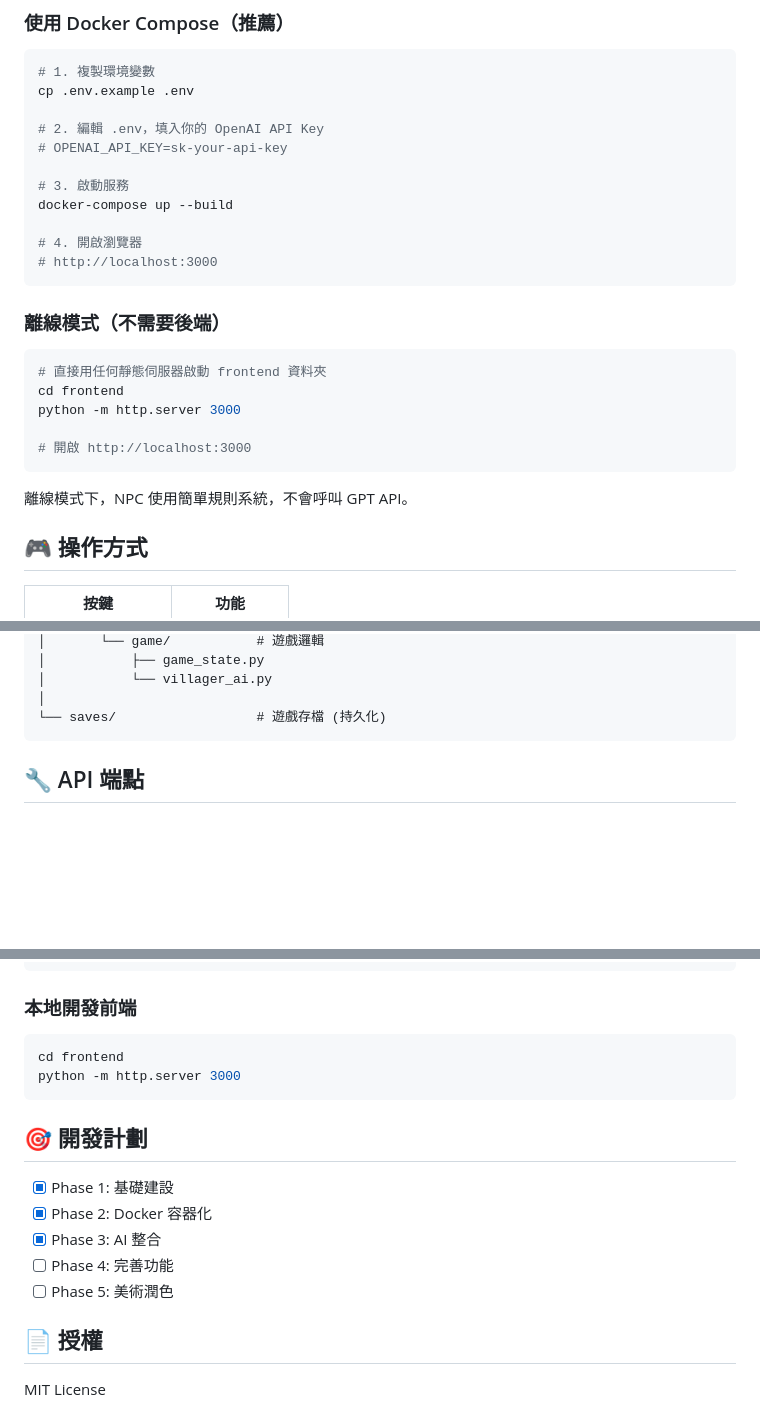
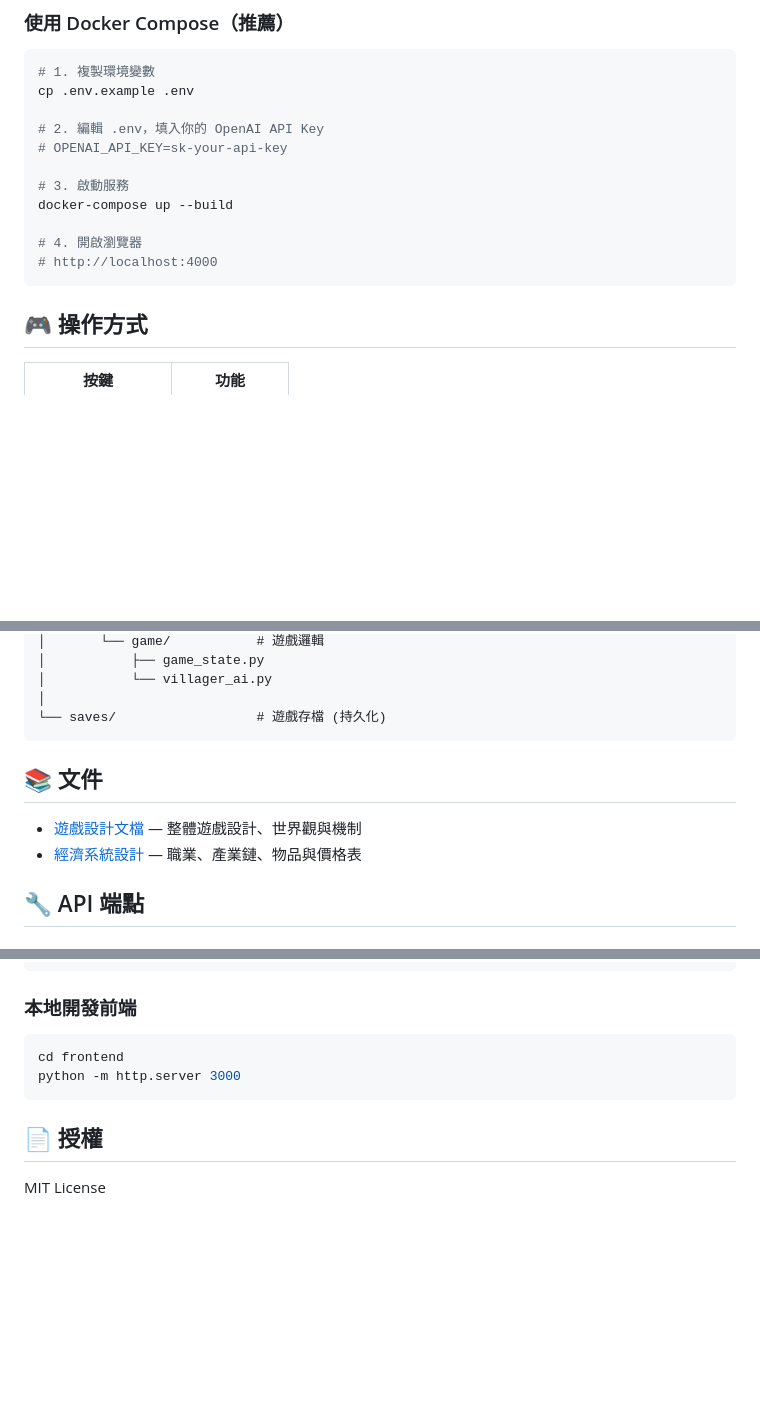
Before and after one commit to wwwang176/ai-village, a Markdown page: README.md, 3 parts joined by grey strips. Drawn GitHub-style; blank space fills up the shorter version.

Commit message:
更新 README：移除過時的離線模式與開發計劃，補上文件連結
- 移除「離線模式」段落（功能已不存在，後端強制需 OpenAI Key）
- 移除 Phase 1-5 開發計劃（已與實際進度脫鉤）
- 主說明 port 修正為 4000（與 docker-compose 一致）
- 新增「📚 文件」區塊，連到 GAME_DESIGN.md 與 docs/economy-system-design.md

Co-Authored-By: Claude Opus 4.7 (1M context) <noreply@anthropic.com>

````diff
--- a/README.md
+++ b/README.md
@@ -25,20 +25,8 @@ cp .env.example .env
 docker-compose up --build
 
 # 4. 開啟瀏覽器
-# http://localhost:3000
+# http://localhost:4000
 ```
-
-### 離線模式（不需要後端）
-
-```bash
-# 直接用任何靜態伺服器啟動 frontend 資料夾
-cd frontend
-python -m http.server 3000
-
-# 開啟 http://localhost:3000
-```
-
-離線模式下，NPC 使用簡單規則系統，不會呼叫 GPT API。
 
 ## 🎮 操作方式
 
@@ -84,6 +72,11 @@ ai-city/
 │
 └── saves/                  # 遊戲存檔 (持久化)
 ```
+
+## 📚 文件
+
+- [遊戲設計文檔](GAME_DESIGN.md) — 整體遊戲設計、世界觀與機制
+- [經濟系統設計](docs/economy-system-design.md) — 職業、產業鏈、物品與價格表
 
 ## 🔧 API 端點
 
@@ -138,14 +131,6 @@ cd frontend
 python -m http.server 3000
 ```
 
-## 🎯 開發計劃
-
-- [x] Phase 1: 基礎建設
-- [x] Phase 2: Docker 容器化
-- [x] Phase 3: AI 整合
-- [ ] Phase 4: 完善功能
-- [ ] Phase 5: 美術潤色
-
 ## 📄 授權
 
 MIT License
````
